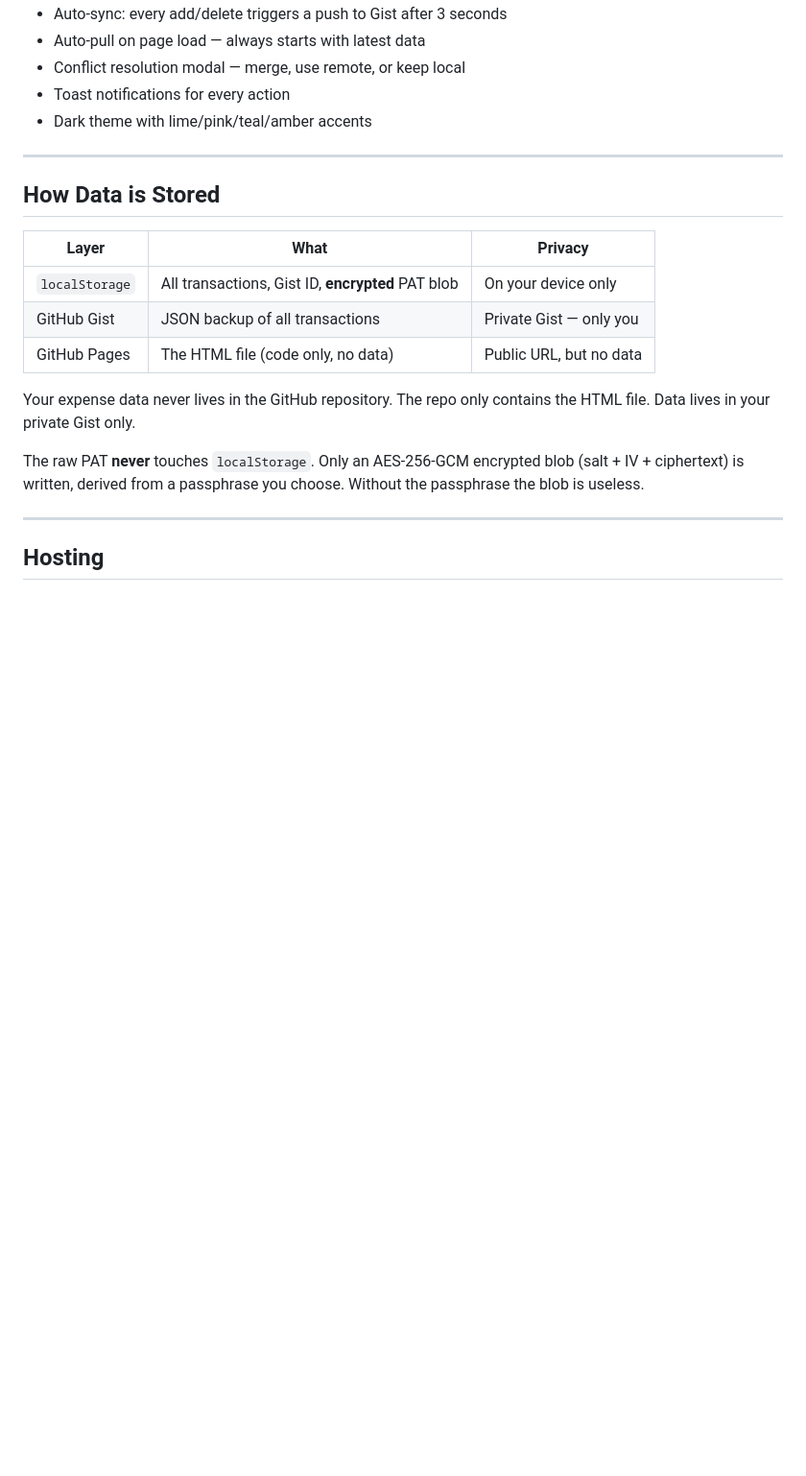
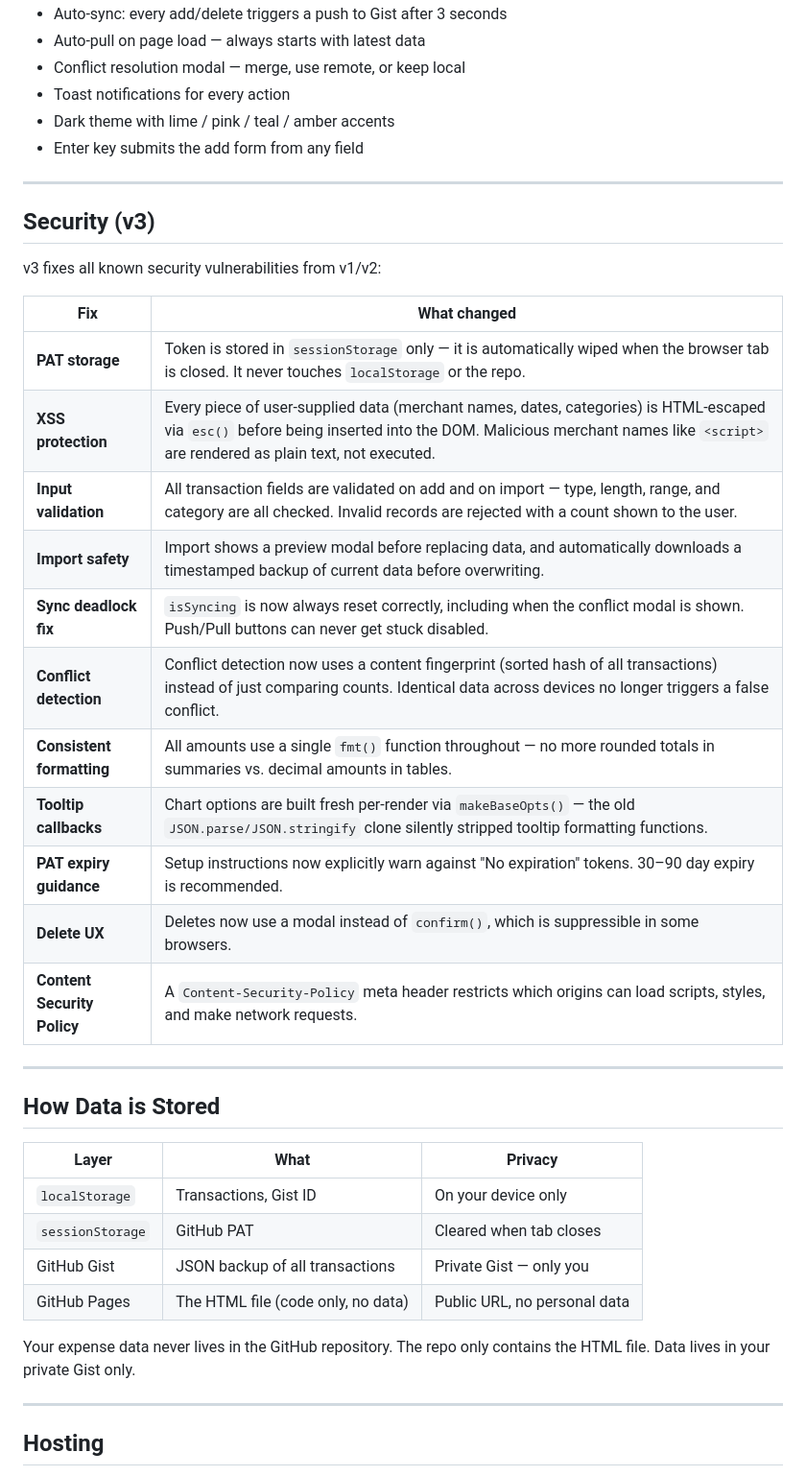
Before and after one commit to adrajput07/expense-tracker, a Markdown page: README.md, the part around one of its changes. Shown at 96% size. Drawn GitHub-style; blank space fills up the shorter version.

```diff
--- a/README.md
+++ b/README.md
@@ -43,21 +32,41 @@ A fully offline-capable, single HTML file personal expense tracker with GitHub G
 - Auto-pull on page load — always starts with latest data
 - Conflict resolution modal — merge, use remote, or keep local
 - Toast notifications for every action
-- Dark theme with lime/pink/teal/amber accents
+- Dark theme with lime / pink / teal / amber accents
+- Enter key submits the add form from any field
+
+---
+
+## Security (v3)
+
+v3 fixes all known security vulnerabilities from v1/v2:
+
+| Fix | What changed |
+|-----|-------------|
+| **PAT storage** | Token is stored in `sessionStorage` only — it is automatically wiped when the browser tab is closed. It never touches `localStorage` or the repo. |
+| **XSS protection** | Every piece of user-supplied data (merchant names, dates, categories) is HTML-escaped via `esc()` before being inserted into the DOM. Malicious merchant names like `<script>` are rendered as plain text, not executed. |
+| **Input validation** | All transaction fields are validated on add and on import — type, length, range, and category are all checked. Invalid records are rejected with a count shown to the user. |
+| **Import safety** | Import shows a preview modal before replacing data, and automatically downloads a timestamped backup of current data before overwriting. |
+| **Sync deadlock fix** | `isSyncing` is now always reset correctly, including when the conflict modal is shown. Push/Pull buttons can never get stuck disabled. |
+| **Conflict detection** | Conflict detection now uses a content fingerprint (sorted hash of all transactions) instead of just comparing counts. Identical data across devices no longer triggers a false conflict. |
+| **Consistent formatting** | All amounts use a single `fmt()` function throughout — no more rounded totals in summaries vs. decimal amounts in tables. |
+| **Tooltip callbacks** | Chart options are built fresh per-render via `makeBaseOpts()` — the old `JSON.parse/JSON.stringify` clone silently stripped tooltip formatting functions. |
+| **PAT expiry guidance** | Setup instructions now explicitly warn against "No expiration" tokens. 30–90 day expiry is recommended. |
+| **Delete UX** | Deletes now use a modal instead of `confirm()`, which is suppressible in some browsers. |
+| **Content Security Policy** | A `Content-Security-Policy` meta header restricts which origins can load scripts, styles, and make network requests. |
 
 ---
 
 ## How Data is Stored
 
 | Layer | What | Privacy |
-| --- | --- | --- |
-| `localStorage` | All transactions, Gist ID, **encrypted** PAT blob | On your device only |
+|-------|------|---------|
+| `localStorage` | Transactions, Gist ID | On your device only |
+| `sessionStorage` | GitHub PAT | Cleared when tab closes |
 | GitHub Gist | JSON backup of all transactions | Private Gist — only you |
-| GitHub Pages | The HTML file (code only, no data) | Public URL, but no data |
+| GitHub Pages | The HTML file (code only, no data) | Public URL, no personal data |
 
 Your expense data never lives in the GitHub repository. The repo only contains the HTML file. Data lives in your private Gist only.
-
-The raw PAT **never** touches `localStorage`. Only an AES-256-GCM encrypted blob (salt + IV + ciphertext) is written, derived from a passphrase you choose. Without the passphrase the blob is useless.
 
 ---
 
```
Also changed, not shown: other parts of README.md (+63 -59 lines).
